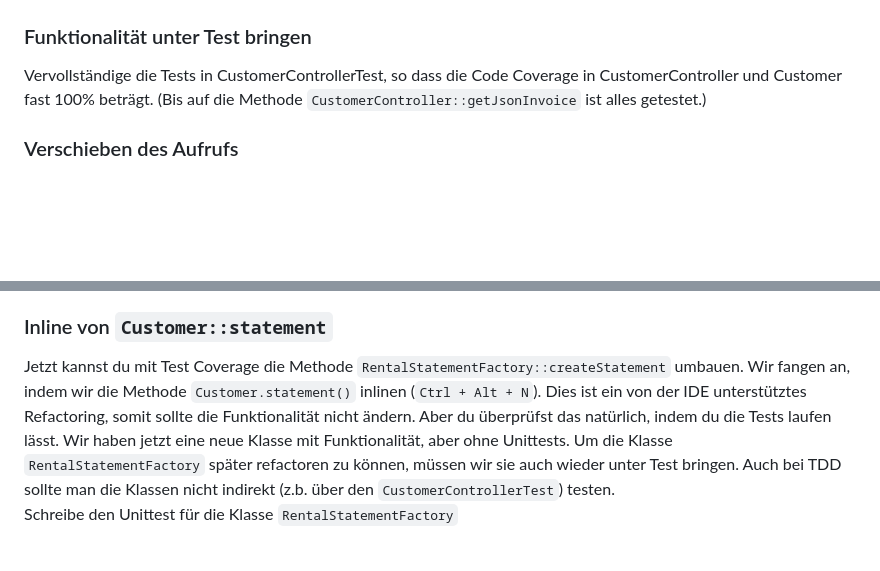
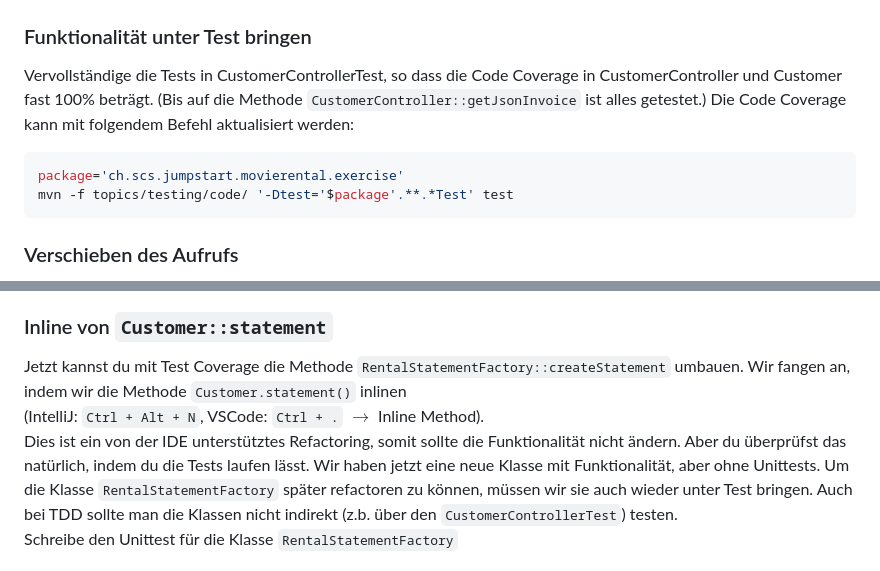
Before and after one commit to scs/jumpstart-docs, a Markdown page: topics/testing/testing_exercise.md, 2 parts joined by grey strips. GitHub-like rendering; blank space fills up the shorter version.

Commit message:
testing: adapt exercise to vscode

````diff
--- a/topics/testing/testing_exercise.md
+++ b/topics/testing/testing_exercise.md
@@ -112,6 +112,12 @@ nur Repositories (die Datenbank) gemockt.
 Vervollständige die Tests in CustomerControllerTest, so dass die Code Coverage in
 CustomerController und Customer fast 100% beträgt.
 (Bis auf die Methode `CustomerController::getJsonInvoice` ist alles getestet.)
+Die Code Coverage kann mit folgendem Befehl aktualisiert werden:
+
+```bash
+package='ch.scs.jumpstart.movierental.exercise'
+mvn -f topics/testing/code/ '-Dtest='$package'.**.*Test' test
+```
 
 ### Verschieben des Aufrufs
 
@@ -128,8 +134,10 @@ Lasse den `CustomerControllerTest` laufen. Sind die nötigen Pfade abgedeckt?
 ### Inline von `Customer::statement`
 
 Jetzt kannst du mit Test Coverage die Methode `RentalStatementFactory::createStatement` umbauen.
-Wir fangen an, indem wir die Methode `Customer.statement()` inlinen (`Ctrl + Alt + N`). Dies ist ein von der IDE
-unterstütztes Refactoring, somit sollte die Funktionalität nicht ändern. Aber du überprüfst das natürlich, indem du
+Wir fangen an, indem wir die Methode `Customer.statement()` inlinen\
+(IntelliJ: `Ctrl + Alt + N`, VSCode: `Ctrl + .` $\rightarrow$ Inline Method).\
+Dies ist ein von der IDE unterstütztes Refactoring, somit sollte
+die Funktionalität nicht ändern. Aber du überprüfst das natürlich, indem du
 die Tests laufen lässt. Wir haben jetzt eine neue Klasse mit Funktionalität, aber ohne Unittests. Um die Klasse
 `RentalStatementFactory` später refactoren zu können, müssen wir sie auch wieder unter Test bringen. Auch bei TDD
 sollte man die Klassen nicht indirekt (z.b. über den `CustomerControllerTest`) testen.
````
